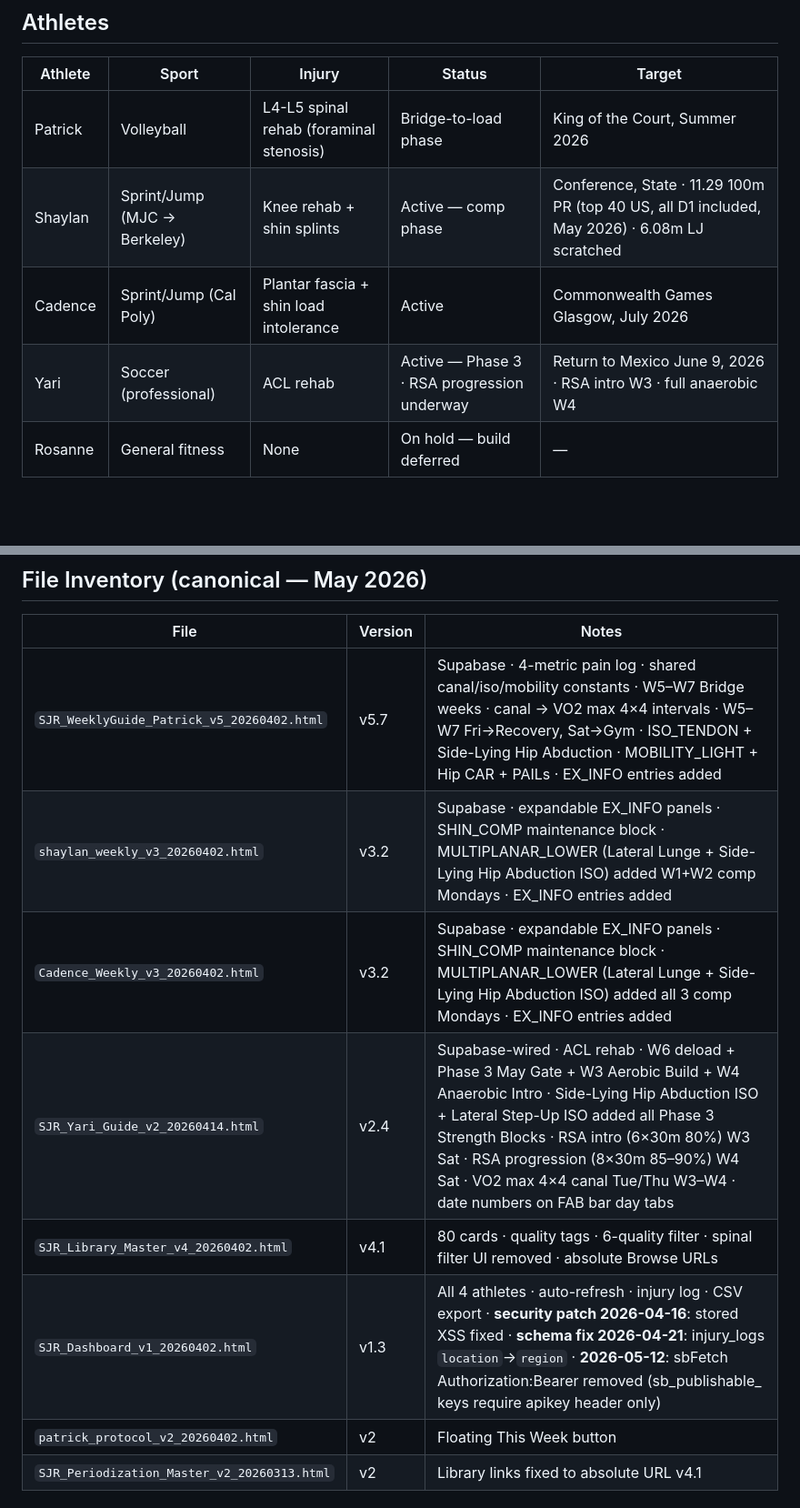
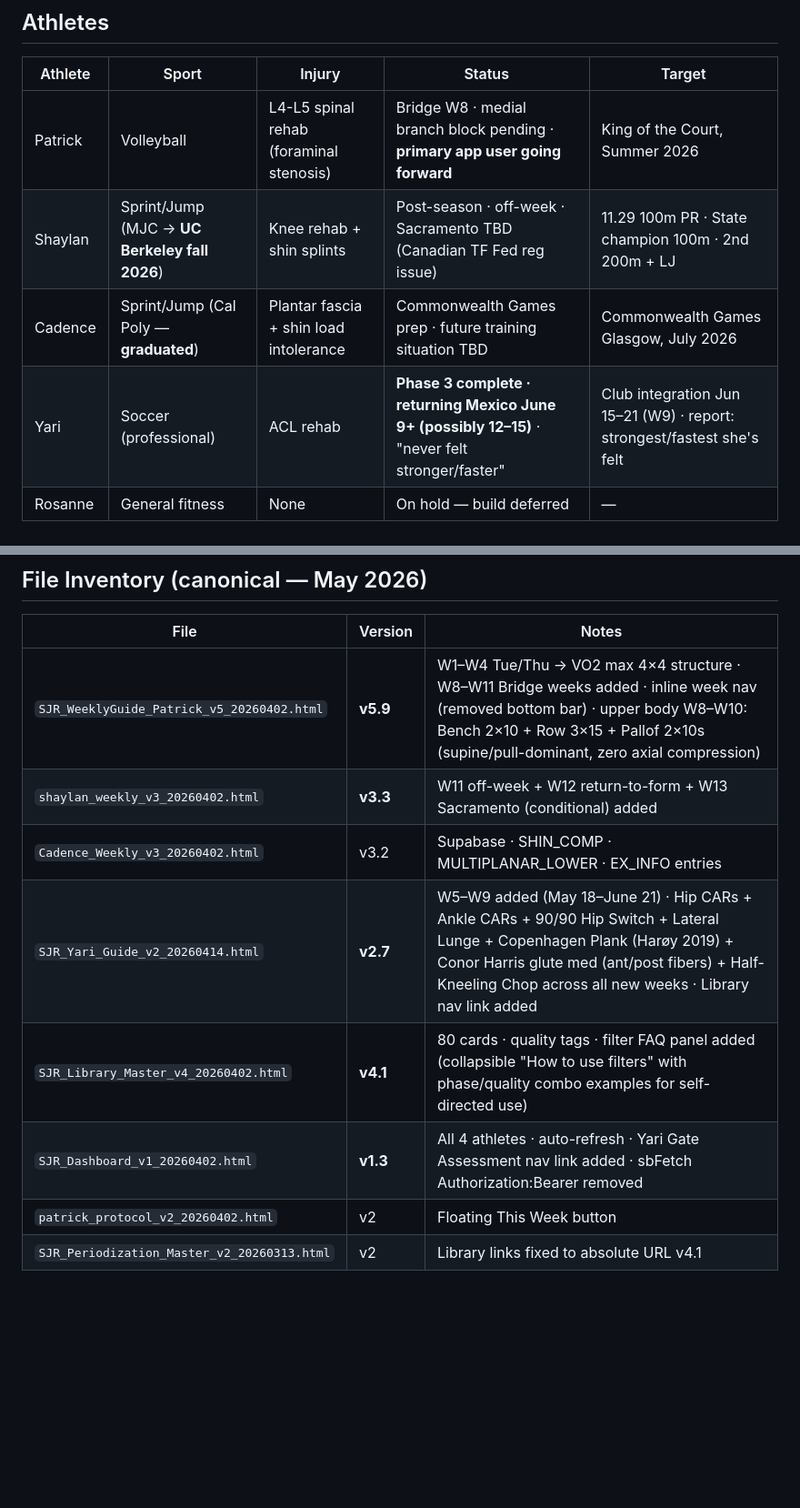
Before and after one commit to padraik99/sjr-system, a Markdown page: CLAUDE.md, 2 parts joined by grey strips. Shown at 91% size. Rendered like a GitHub page; blank space fills up the shorter version.

```diff
--- a/CLAUDE.md
+++ b/CLAUDE.md
@@ -19,10 +19,10 @@ Canal days (Tue/Thu with Yari): VO2 max 4×4 intervals replacing forward run int
 ## Athletes
 | Athlete | Sport | Injury | Status | Target |
 |---------|-------|--------|--------|--------|
-| Patrick | Volleyball | L4-L5 spinal rehab (foraminal stenosis) | Bridge-to-load phase | King of the Court, Summer 2026 |
-| Shaylan | Sprint/Jump (MJC → Berkeley) | Knee rehab + shin splints | Active — comp phase | Conference, State · 11.29 100m PR (top 40 US, all D1 included, May 2026) · 6.08m LJ scratched |
-| Cadence | Sprint/Jump (Cal Poly) | Plantar fascia + shin load intolerance | Active | Commonwealth Games Glasgow, July 2026 |
-| Yari | Soccer (professional) | ACL rehab | Active — Phase 3 · RSA progression underway | Return to Mexico June 9, 2026 · RSA intro W3 · full anaerobic W4 |
+| Patrick | Volleyball | L4-L5 spinal rehab (foraminal stenosis) | Bridge W8 · medial branch block pending · **primary app user going forward** | King of the Court, Summer 2026 |
+| Shaylan | Sprint/Jump (MJC → **UC Berkeley fall 2026**) | Knee rehab + shin splints | Post-season · off-week · Sacramento TBD (Canadian TF Fed reg issue) | 11.29 100m PR · State champion 100m · 2nd 200m + LJ |
+| Cadence | Sprint/Jump (Cal Poly — **graduated**) | Plantar fascia + shin load intolerance | Commonwealth Games prep · future training situation TBD | Commonwealth Games Glasgow, July 2026 |
+| Yari | Soccer (professional) | ACL rehab | **Phase 3 complete · returning Mexico June 9+ (possibly 12–15)** · "never felt stronger/faster" | Club integration Jun 15–21 (W9) · report: strongest/fastest she's felt |
 | Rosanne | General fitness | None | On hold — build deferred | — |
 
 ## Supabase
@@ -58,12 +58,12 @@ async async function saveGateLog(){ }  // never stack async keywords
 ## File Inventory (canonical — May 2026)
 | File | Version | Notes |
 |------|---------|-------|
-| `SJR_WeeklyGuide_Patrick_v5_20260402.html` | v5.7 | Supabase · 4-metric pain log · shared canal/iso/mobility constants · W5–W7 Bridge weeks · canal → VO2 max 4×4 intervals · W5–W7 Fri→Recovery, Sat→Gym · ISO_TENDON + Side-Lying Hip Abduction · MOBILITY_LIGHT + Hip CAR + PAILs · EX_INFO entries added |
-| `shaylan_weekly_v3_20260402.html` | v3.2 | Supabase · expandable EX_INFO panels · SHIN_COMP maintenance block · MULTIPLANAR_LOWER (Lateral Lunge + Side-Lying Hip Abduction ISO) added W1+W2 comp Mondays · EX_INFO entries added |
-| `Cadence_Weekly_v3_20260402.html` | v3.2 | Supabase · expandable EX_INFO panels · SHIN_COMP maintenance block · MULTIPLANAR_LOWER (Lateral Lunge + Side-Lying Hip Abduction ISO) added all 3 comp Mondays · EX_INFO entries added |
-| `SJR_Yari_Guide_v2_20260414.html` | v2.4 | Supabase-wired · ACL rehab · W6 deload + Phase 3 May Gate + W3 Aerobic Build + W4 Anaerobic Intro · Side-Lying Hip Abduction ISO + Lateral Step-Up ISO added all Phase 3 Strength Blocks · RSA intro (6×30m 80%) W3 Sat · RSA progression (8×30m 85–90%) W4 Sat · VO2 max 4×4 canal Tue/Thu W3–W4 · date numbers on FAB bar day tabs |
-| `SJR_Library_Master_v4_20260402.html` | v4.1 | 80 cards · quality tags · 6-quality filter · spinal filter UI removed · absolute Browse URLs |
-| `SJR_Dashboard_v1_20260402.html` | v1.3 | All 4 athletes · auto-refresh · injury log · CSV export · **security patch 2026-04-16**: stored XSS fixed · **schema fix 2026-04-21**: injury_logs `location`→`region` · **2026-05-12**: sbFetch Authorization:Bearer removed (sb_publishable_ keys require apikey header only) |
+| `SJR_WeeklyGuide_Patrick_v5_20260402.html` | **v5.9** | W1–W4 Tue/Thu → VO2 max 4×4 structure · W8–W11 Bridge weeks added · inline week nav (removed bottom bar) · upper body W8–W10: Bench 2×10 + Row 3×15 + Pallof 2×10s (supine/pull-dominant, zero axial compression) |
+| `shaylan_weekly_v3_20260402.html` | **v3.3** | W11 off-week + W12 return-to-form + W13 Sacramento (conditional) added |
+| `Cadence_Weekly_v3_20260402.html` | v3.2 | Supabase · SHIN_COMP · MULTIPLANAR_LOWER · EX_INFO entries |
+| `SJR_Yari_Guide_v2_20260414.html` | **v2.7** | W5–W9 added (May 18–June 21) · Hip CARs + Ankle CARs + 90/90 Hip Switch + Lateral Lunge + Copenhagen Plank (Harøy 2019) + Conor Harris glute med (ant/post fibers) + Half-Kneeling Chop across all new weeks · Library nav link added |
+| `SJR_Library_Master_v4_20260402.html` | **v4.1** | 80 cards · quality tags · filter FAQ panel added (collapsible "How to use filters" with phase/quality combo examples for self-directed use) |
+| `SJR_Dashboard_v1_20260402.html` | **v1.3** | All 4 athletes · auto-refresh · Yari Gate Assessment nav link added · sbFetch Authorization:Bearer removed |
 | `patrick_protocol_v2_20260402.html` | v2 | Floating This Week button |
 | `SJR_Periodization_Master_v2_20260313.html` | v2 | Library links fixed to absolute URL v4.1 |
 
```
Also changed, not shown: other parts of CLAUDE.md (+87 -7 lines).
